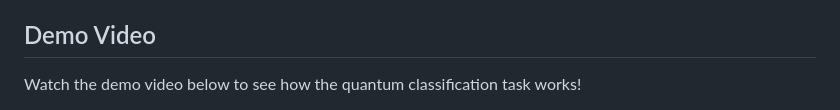
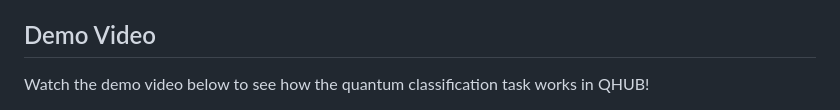
Before and after one commit to QANTLabs/QHUB, a Markdown page: README.md, the part around one of its changes. Drawn GitHub-style.

Commit message:
docs: update README.md

```diff
--- a/README.md
+++ b/README.md
@@ -4,5 +4,5 @@ This project sets up a pre-configured JupyterHub server for testing and running
 
 ## Demo Video
 
-Watch the demo video below to see how the quantum classification task works!
+Watch the demo video below to see how the quantum classification task works in QHUB!
 
```
Also changed, not shown: other parts of README.md (+3 -4 lines).
